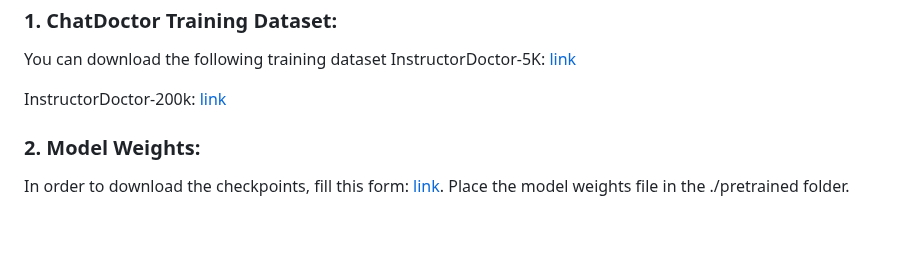
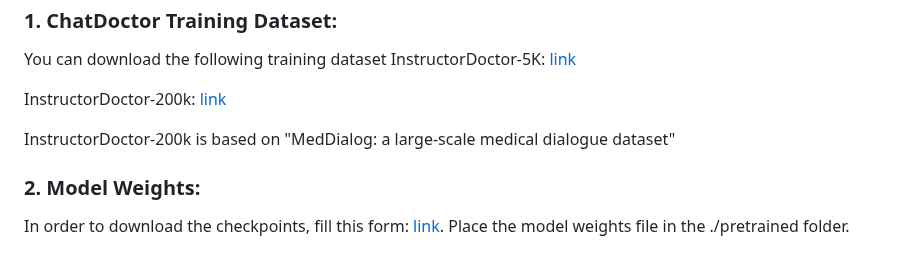
Before and after one commit to Kent0n-Li/ChatDoctor, a Markdown page: README.md, the part around the change. Rendered like a GitHub page; blank space fills up the shorter version.

```diff
--- a/README.md
+++ b/README.md
@@ -63,6 +63,9 @@ You can download the following training dataset
 InstructorDoctor-5K: [link](https://drive.google.com/file/d/1nDTKZ3wZbZWTkFMBkxlamrzbNz0frugg/view?usp=sharing)
 
 InstructorDoctor-200k: [link](https://drive.google.com/file/d/1lyfqIwlLSClhgrCutWuEe_IACNq6XNUt/view?usp=sharing)
+
+InstructorDoctor-200k is based on "MedDialog: a large-scale medical dialogue dataset"
+
  ### 2. Model Weights:
 In order to download the checkpoints, fill this form: [link](https://forms.office.com/Pages/ResponsePage.aspx?id=lYZBnaxxMUy1ssGWyOw8ij06Cb8qnDJKvu2bVpV1-ANUMDIzWlU0QTUxN0YySFROQk9HMVU0N0xJNC4u).
 Place the model weights file in the ./pretrained folder.
```
